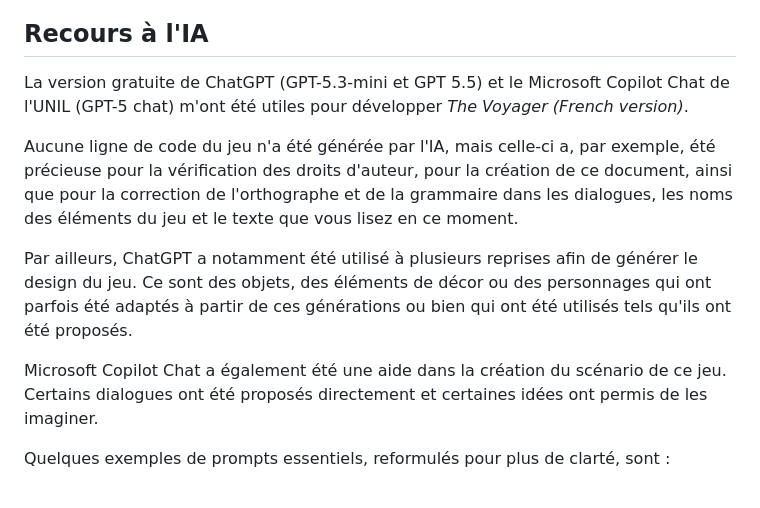
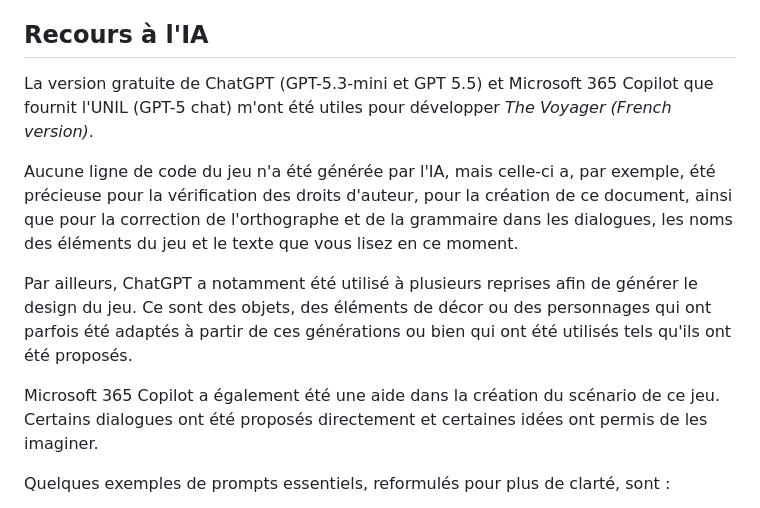
Before and after one commit to Adr-hub/the-voyager, a Markdown page: README.md, the part around the change. Drawn GitHub-style.

Commit message:
Thirtieth commit

```diff
--- a/README.md
+++ b/README.md
@@ -33,13 +33,13 @@ Ce jeu a été développé avec Bitsy (https://www.bitsy.org/). La capture d'éc
 
 ## Recours à l'IA
 
-La version gratuite de ChatGPT (GPT-5.3-mini et GPT 5.5) et le Microsoft Copilot Chat de l'UNIL (GPT-5 chat) m'ont été utiles pour développer *The Voyager (French version)*.
+La version gratuite de ChatGPT (GPT-5.3-mini et GPT 5.5) et Microsoft 365 Copilot que fournit l'UNIL (GPT-5 chat) m'ont été utiles pour développer *The Voyager (French version)*.
 
 Aucune ligne de code du jeu n'a été générée par l'IA, mais celle-ci a, par exemple, été précieuse pour la vérification des droits d'auteur, pour la création de ce document, ainsi que pour la correction de l'orthographe et de la grammaire dans les dialogues, les noms des éléments du jeu et le texte que vous lisez en ce moment.
 
 Par ailleurs, ChatGPT a notamment été utilisé à plusieurs reprises afin de générer le design du jeu. Ce sont des objets, des éléments de décor ou des personnages qui ont parfois été adaptés à partir de ces générations ou bien qui ont été utilisés tels qu'ils ont été proposés.
 
-Microsoft Copilot Chat a également été une aide dans la création du scénario de ce jeu. Certains dialogues ont été proposés directement et certaines idées ont permis de les imaginer.
+Microsoft 365 Copilot a également été une aide dans la création du scénario de ce jeu. Certains dialogues ont été proposés directement et certaines idées ont permis de les imaginer.
 
 Quelques exemples de prompts essentiels, reformulés pour plus de clarté, sont :
 1. Est-ce que tu peux me diriger afin de dessiner un avatar ou un sprite pour mon jeu Bitsy ?
```
